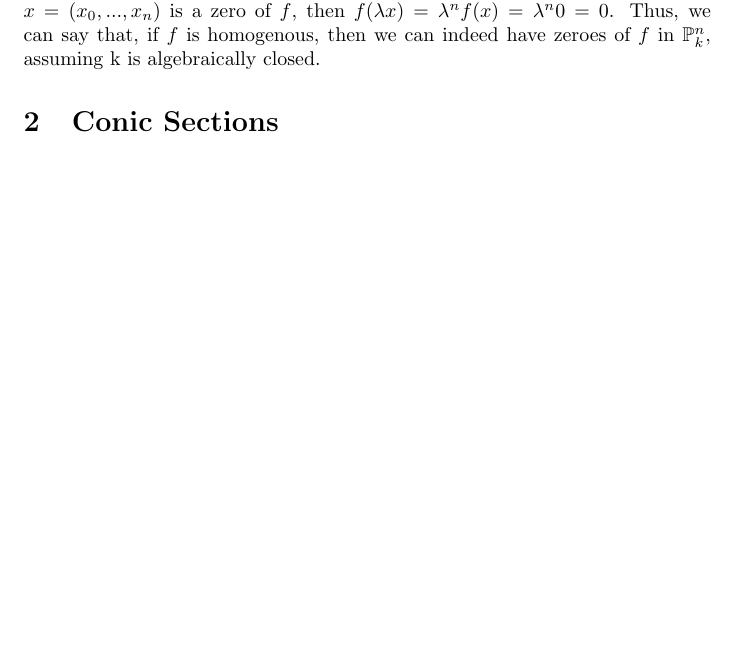
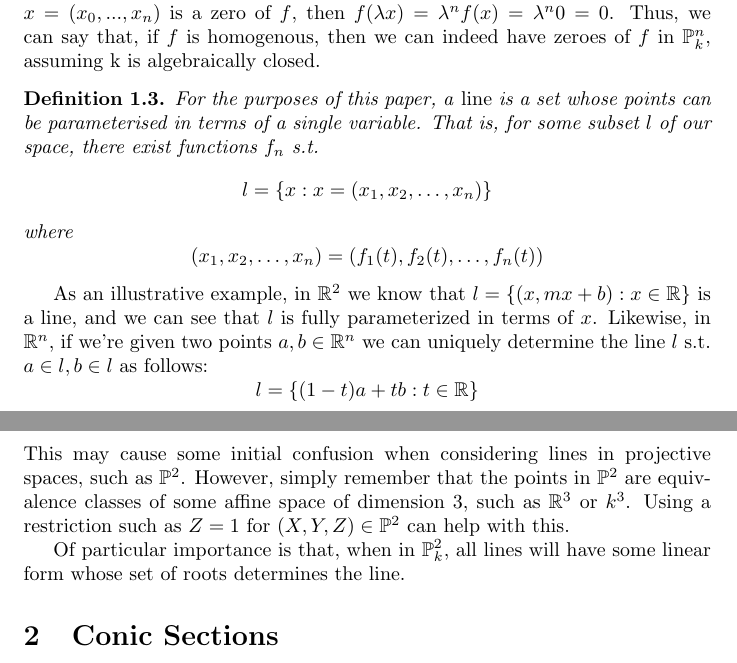
Before and after one commit to zandi/Geometry-Term-Paper, a LaTeX paper (main.tex, which reads basics.tex): part of page 2 of 9 before the commit and two parts of pages 2 and 3 of 9 after it, the two joined at a grey line, cut so that both start at the same text, the shorter picture padded with empty space. Compiled offline with pdfLaTeX.

Commit message:
added inferred definition of a line. should probably double-check this later

```diff
--- a/basics.tex
+++ b/basics.tex
@@ -57,3 +57,32 @@ n, and some point $x = (x_0, ..., x_n)$ is a zero of $f$, then
 $f(\lambda x) = \lambda^n f(x) = \lambda^n 0 = 0$. Thus, we can say
 that, if $f$ is homogenous, then we can indeed have zeroes of $f$ in $\mathbb{P}^n_k$,
 assuming k is algebraically closed.
+
+\begin{mydef}
+For the purposes of this paper, a \emph{line} is a set whose points can be parameterised in terms
+of a single variable. That is, for some subset $l$ of our space, there exist functions $f_n$ s.t.
+\[
+	l = \{x : x = (x_1, x_2, \dots, x_n)\}
+\]
+where
+\[
+	(x_1, x_2, \dots, x_n) = (f_1(t), f_2(t), \dots, f_n(t))
+\]
+\end{mydef}
+
+As an illustrative example, in $\mathbb{R}^2$ we know that
+$l = \{(x,mx+b):x\in\mathbb{R}\}$ is a line, and we can see that
+$l$ is fully parameterized in terms of $x$. Likewise, in $\mathbb{R}^n$,
+if we're given two points $a, b \in \mathbb{R}^n$ we can uniquely
+determine the line $l$ s.t. $a \in l, b \in l$ as follows:
+\[
+	l = \{ (1-t)a + tb : t \in \mathbb{R}\}
+\]
+This may cause some initial confusion when considering lines in projective
+spaces, such as $\mathbb{P}^2$. However, simply remember that the points in
+$\mathbb{P}^2$ are equivalence classes of some affine space of dimension $3$,
+such as $\mathbb{R}^3$ or $k^3$. Using a restriction such as $Z=1$ for
+$(X,Y,Z) \in \mathbb{P}^2$ can help with this.
+
+Of particular importance is that, when in $\mathbb{P}^2_k$, all lines will have
+some linear form whose set of roots determines the line.
```
Also changed, not shown: main.pdf.
